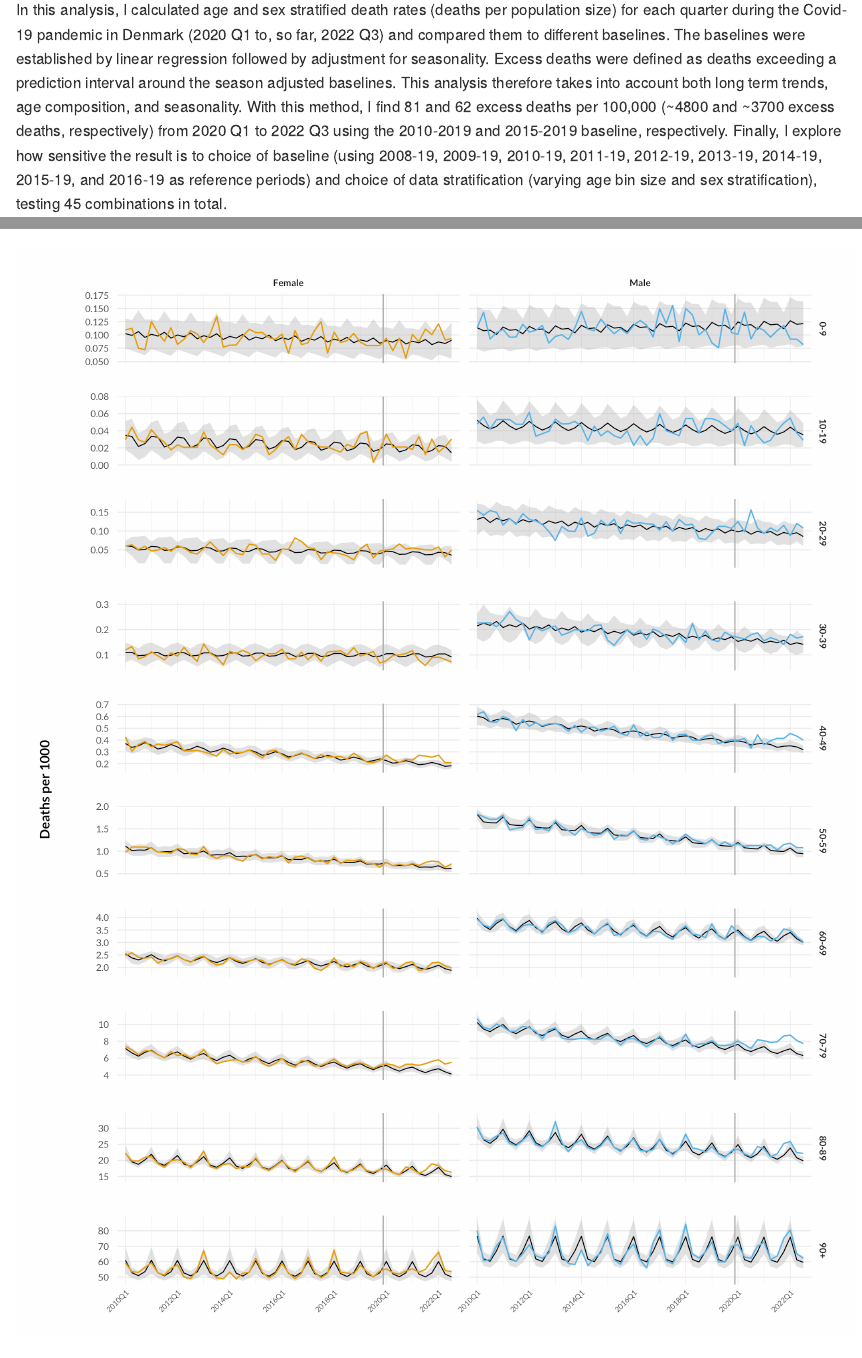
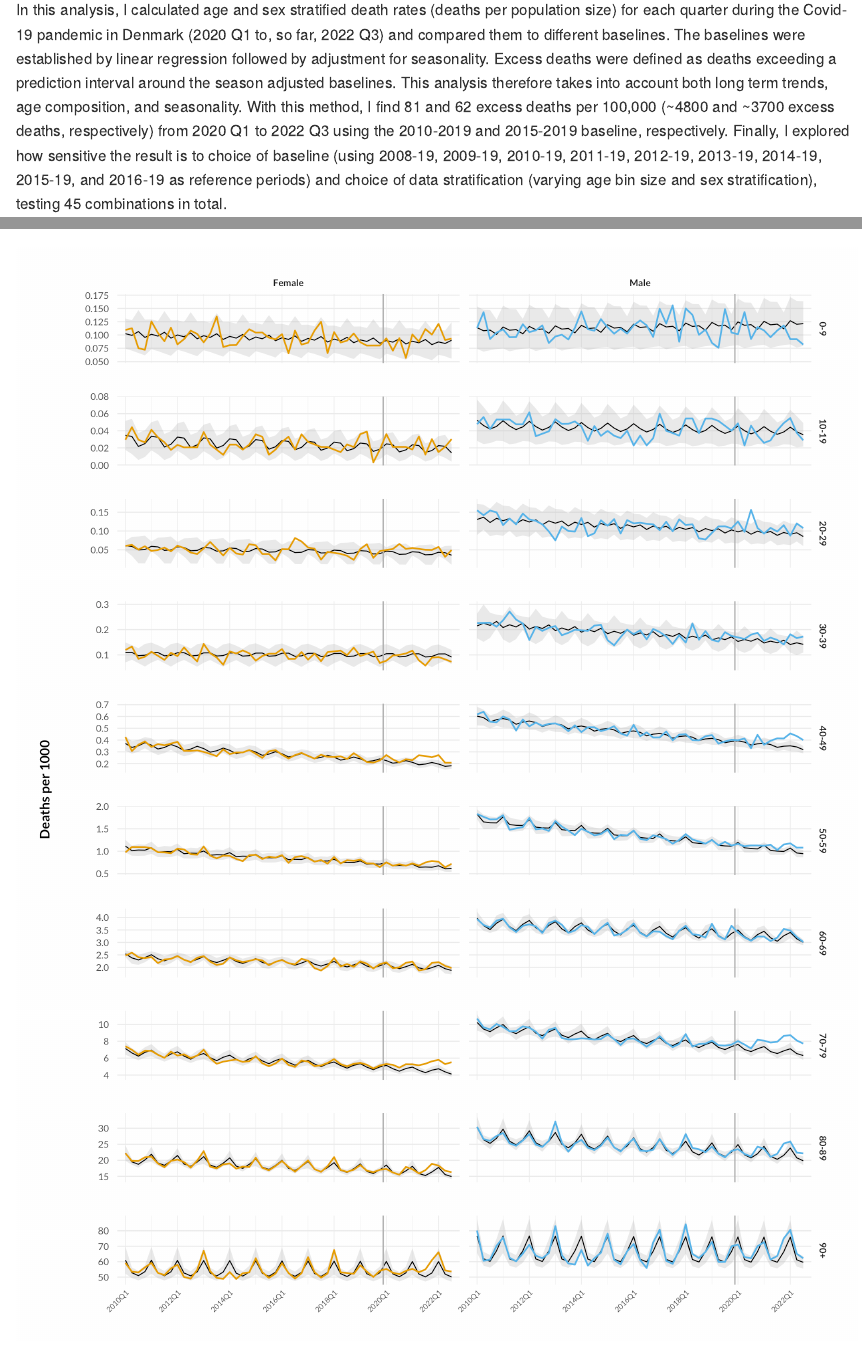
Before and after one commit to ktbaek/Excess-deaths-Denmark, an R Markdown document (README.Rmd): the page in a window 1100 px wide, from 270 px down, and a second part further down, joined at a grey line. The pictures show the output file README.md that the author committed with the source, drawn offline in the style of GitHub.

Commit message:
plot details

````diff
--- a/README.Rmd
+++ b/README.Rmd
@@ -61,7 +61,7 @@ colors_16 <- c(colorspace::lighten("#999999", 0.4), "#999999",
 
 ## Summary
 
-In this analysis, I calculated age and sex stratified death rates (deaths per population size) for each quarter during the Covid-19 pandemic in Denmark (2020 Q1 to, so far, 2022 Q3) and compared them to different baselines. The baselines were established by linear regression followed by adjustment for seasonality. Excess deaths were defined as deaths exceeding a prediction interval around the season adjusted baselines. This analysis therefore takes into account both long term trends, age composition, and seasonality. With this method, I find 81 and 62 excess deaths per 100,000 (~4800 and ~3700 excess deaths, respectively) from 2020 Q1 to 2022 Q3 using the 2010-2019 and 2015-2019 baseline, respectively. Finally, I explore how sensitive the result is to choice of baseline (using 2008-19, 2009-19, 2010-19, 2011-19, 2012-19, 2013-19, 2014-19, 2015-19, and 2016-19 as reference periods) and choice of data stratification (varying age bin size and sex stratification), testing 45 combinations in total.
+In this analysis, I calculated age and sex stratified death rates (deaths per population size) for each quarter during the Covid-19 pandemic in Denmark (2020 Q1 to, so far, 2022 Q3) and compared them to different baselines. The baselines were established by linear regression followed by adjustment for seasonality. Excess deaths were defined as deaths exceeding a prediction interval around the season adjusted baselines. This analysis therefore takes into account both long term trends, age composition, and seasonality. With this method, I find 81 and 62 excess deaths per 100,000 (~4800 and ~3700 excess deaths, respectively) from 2020 Q1 to 2022 Q3 using the 2010-2019 and 2015-2019 baseline, respectively. Finally, I explored how sensitive the result is to choice of baseline (using 2008-19, 2009-19, 2010-19, 2011-19, 2012-19, 2013-19, 2014-19, 2015-19, and 2016-19 as reference periods) and choice of data stratification (varying age bin size and sex stratification), testing 45 combinations in total.
 
 ## Methods
 
@@ -350,10 +350,10 @@ preds %>%
   unnest(c(predict, excess)) %>%
   filter(prediction == "2010-19", Year >= 2010) %>%
   ggplot() +
-  geom_ribbon(aes(YQ, ymin = conf_lo * 1000, ymax = conf_hi * 1000), fill = "gray70", alpha = 0.4) +
+  geom_ribbon(aes(YQ, ymin = conf_lo * 1000, ymax = conf_hi * 1000), fill = "gray70", alpha = 0.3) +
   geom_line(aes(YQ, fit * 1000), size = .3) +
   geom_vline(xintercept = 2019.88, size = 0.4, color = "gray70") +
-  geom_line(aes(YQ, Death_rate * 1000, color = Sex), size = .4) +
+  geom_line(aes(YQ, Death_rate * 1000, color = Sex), size = .5) +
   gglayer_1 +
   theme(panel.spacing.y = unit(0.7, "cm"))
 ```
@@ -365,10 +365,10 @@ preds %>%
   unnest(c(predict, excess)) %>%
   filter(prediction == "2015-19", Year >= 2015) %>%
   ggplot() +
-  geom_ribbon(aes(YQ, ymin = conf_lo * 1000, ymax = conf_hi * 1000), fill = "gray70", alpha = 0.4) +
+  geom_ribbon(aes(YQ, ymin = conf_lo * 1000, ymax = conf_hi * 1000), fill = "gray70", alpha = 0.3) +
   geom_line(aes(YQ, fit * 1000), size = .3) +
   geom_vline(xintercept = 2019.88, size = 0.4, color = "gray70") +
-  geom_line(aes(YQ, Death_rate * 1000, color = Sex), size = .4) +
+  geom_line(aes(YQ, Death_rate * 1000, color = Sex), size = .5) +
   gglayer_1 +
   theme(panel.spacing.y = unit(0.7, "cm"))
 ```
````
Also changed, not shown: README.md, README_files/figure-gfm/sab-10y-sex-base1-1.png, README_files/figure-gfm/sab-10y-sex-base2-1.png, README_files/figure-gfm/sab-10y-sex-norm-covid-1.png, README_files/figure-gfm/sab-5y-sex-base2-norm-covid-1.png, README.Rmd (9 more changed lines).
